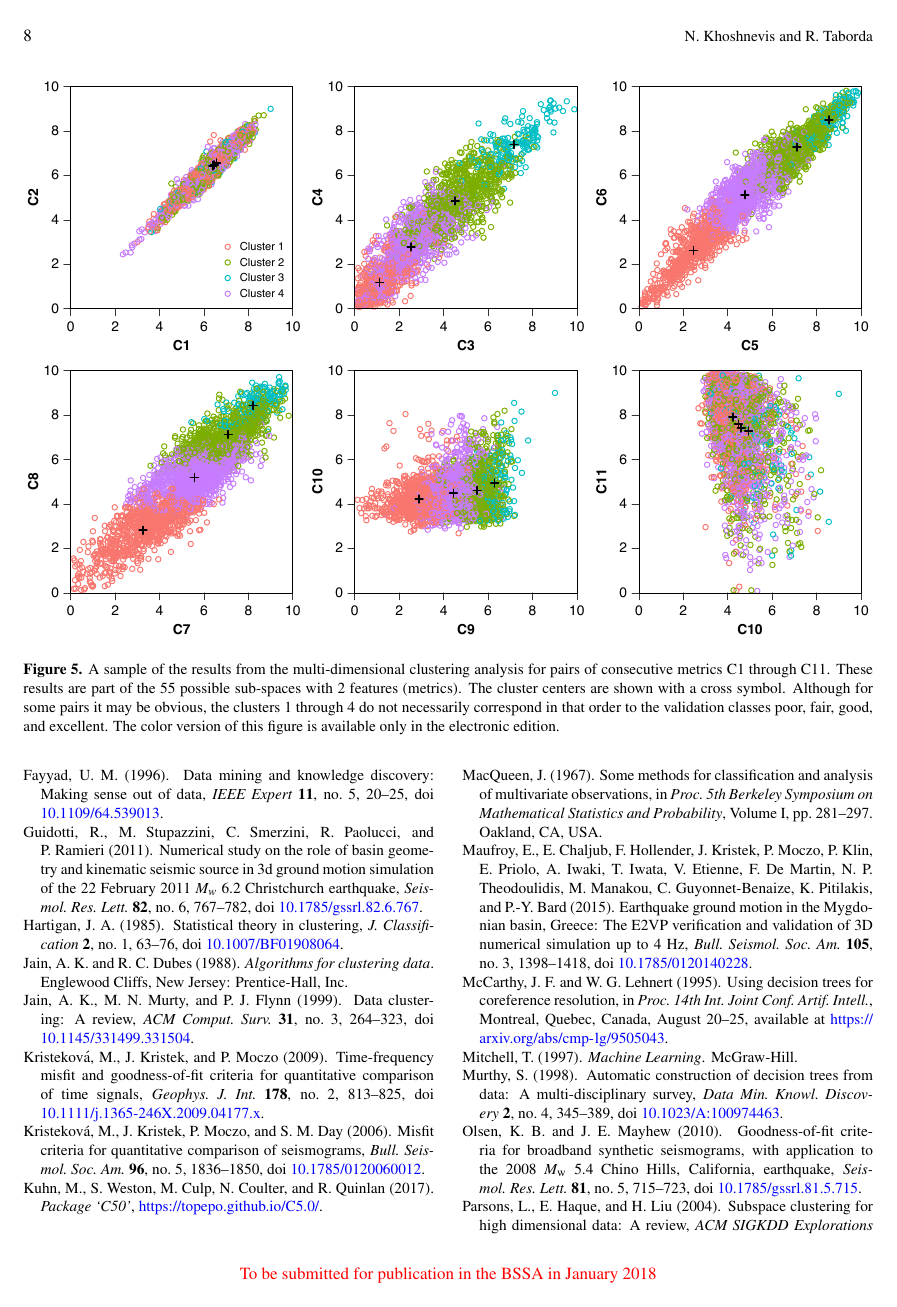
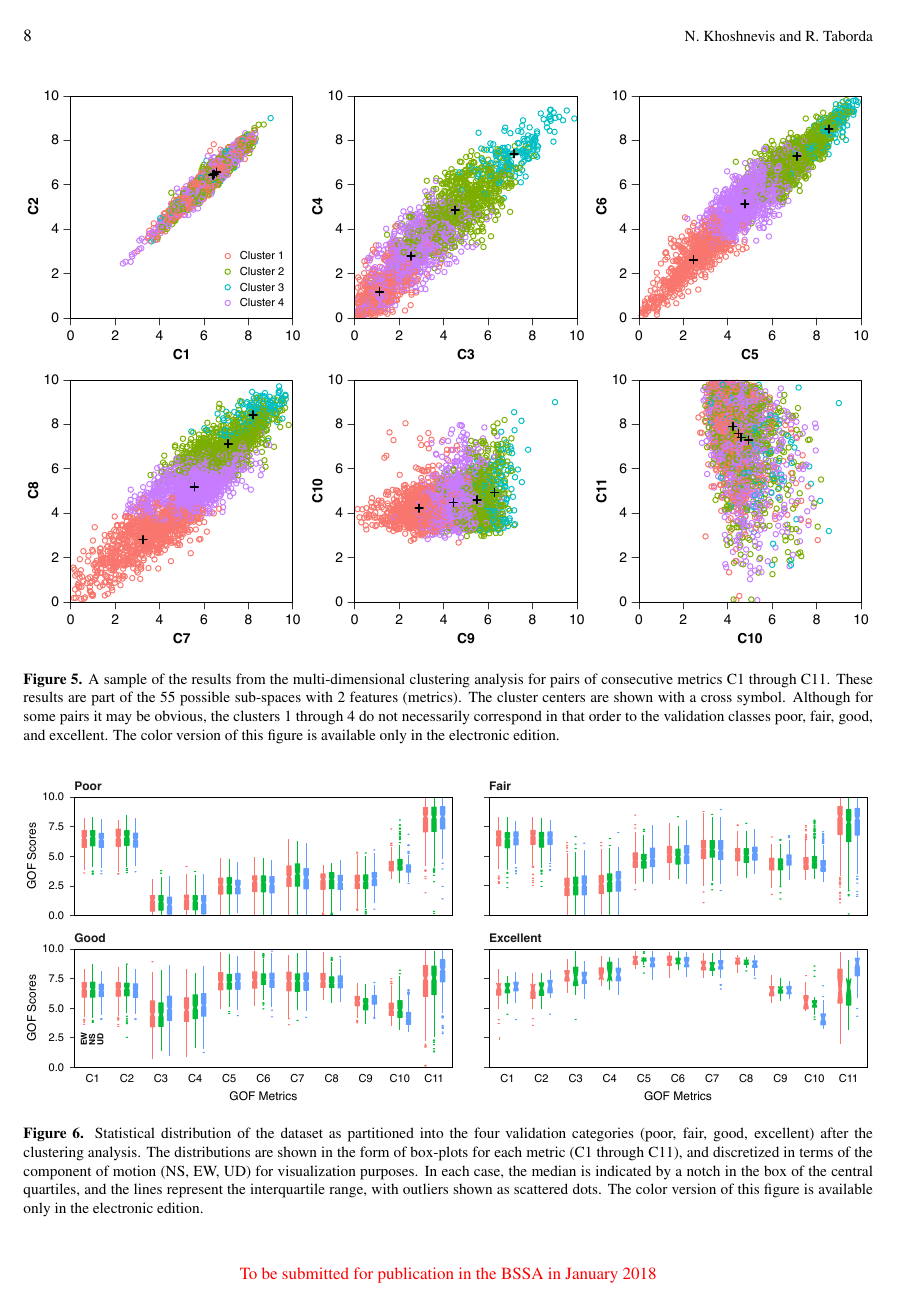
Before and after one commit to ASEIS/stations-clustering, a LaTeX paper (main.tex, which reads results.tex): page 8 of 9 before the commit and page 8 of 10 after it. Compiled offline with pdfLaTeX.

Commit message:
improved new figure 6

```diff
--- a/results.tex
+++ b/results.tex
@@ -6,9 +6,14 @@
 
-\begin{figure*}[t]
+Figure \ref{fig:clusters} shows 6 subspaces for an ordered sequence of metric pairs from C1 to C11 (see Table \ref{tab:metrics}). As it can be seen, not all feature combinations lead to clearly distinguishable clusters. In this sample we include well-partitioned sets (e.g., C3-C4, C5-C6, C7-C8), and some others where the data is all mixed (e.g., C1-C2, C10-C11). Note also that although some data distribution may hint the existence of clusters, it is considered irrelevant because knowledge about one feature does not add value to the other. That is the case of the C9-C10 subspace. Conversely, there are subspaces with a clear correlation between the data, but with indistinguishable clusters. That is the case of the C1-C2 subspace. Such subspaces do not contribute information to the clustering process \citep{Dy_2004_MLR}.
+
+\begin{figure*}
 	\centering
 	\includegraphics[width=\textwidth]{figures/pdf/figure-05}
 	\caption{A sample of the results from the multi-dimensional clustering analysis for pairs of consecutive metrics C1 through C11. These results are part of the 55 possible sub-spaces with 2 features (metrics). The cluster centers are shown with a cross symbol. Although for some pairs it may be obvious, the clusters 1 through 4 do not necessarily correspond in that order to the validation classes poor, fair, good, and excellent. The color version of this figure is available only in the electronic edition.}
 	\label{fig:clusters}
 \end{figure*}
 
-As explained in the methodology, the first step is to subject the dataset through a clustering process to properly label the data according to the classes to be used by the decision tree algorithm. Figure \ref{fig:clusters} presents a sample of the results obtained after the clustering process is completed. Because visual representation above 3 dimensions is not possible, in this figure we limit ourselves to present two-dimensional subspaces, i.e., for two features (or metrics). In total, as we mentioned before, there are 55 subspaces with 2 features, and 550 total in our analysis (done for subspaces with 2, 3, and 4).
+\begin{figure*}
+	\centering
+	\includegraphics[width=\textwidth]{figures/pdf/figure-06}
+	\caption{Statistical distribution of the dataset as partitioned into the four validation categories (poor, fair, good, excellent) after the clustering analysis. The distributions are shown in the form of box-plots for each metric (C1 through C11), and discretized in terms of the component of motion (NS, EW, UD) for visualization purposes. In each case, the median is indicated by a notch in the box of the central quartiles, and the lines represent the interquartile range, with outliers shown as scattered dots. The color version of this figure is available only in the electronic edition.}
```
Also changed, not shown: figures/pdf/figure-06.pdf (added), results.tex (39 more changed lines), 9 other files.
